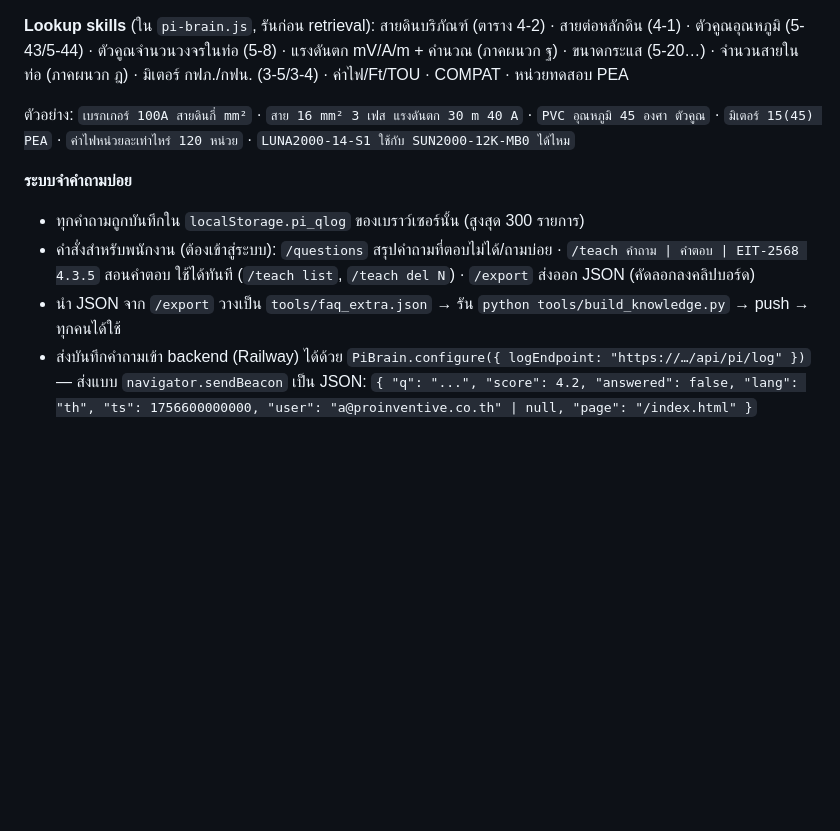
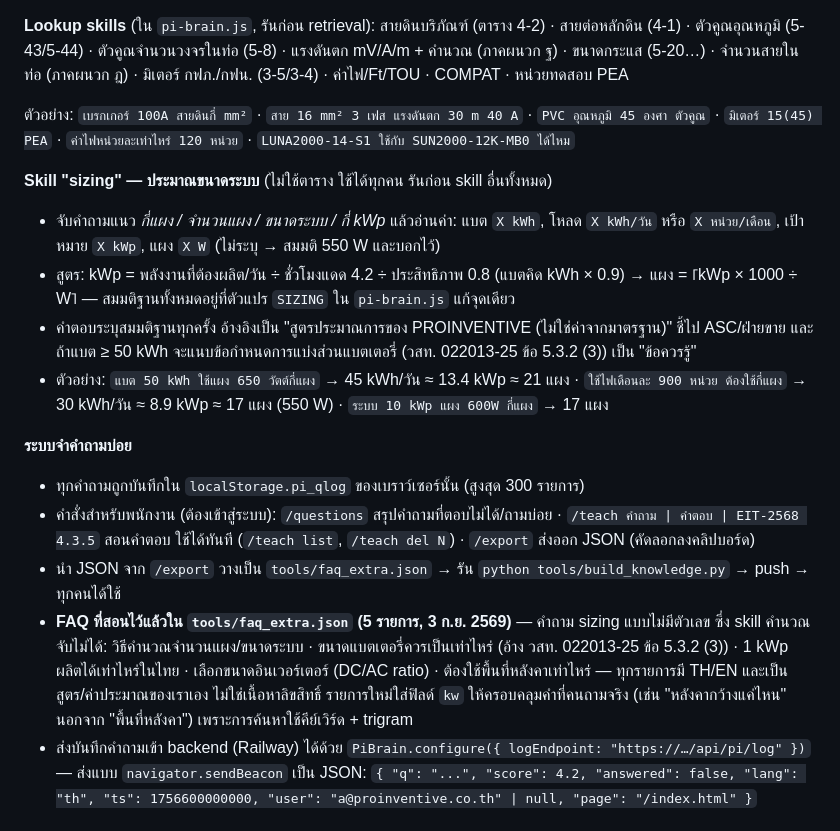
Before and after one commit to peeraponggis/webproinventive, a Markdown page: README.md, the part around the change. Drawn GitHub-style; blank space fills up the shorter version.

Commit message:
README: document the sizing skill and the taught sizing FAQs
Co-Authored-By: Claude Fable 5.1 <noreply@anthropic.com>

```diff
--- a/README.md
+++ b/README.md
@@ -205,10 +205,18 @@ Pi โหลดตาราง วสท. เฉพาะเมื่อผู
 
 ตัวอย่าง: `เบรกเกอร์ 100A สายดินกี่ mm²` · `สาย 16 mm² 3 เฟส แรงดันตก 30 m 40 A` · `PVC อุณหภูมิ 45 องศา ตัวคูณ` · `มิเตอร์ 15(45) PEA` · `ค่าไฟหน่วยละเท่าไหร่ 120 หน่วย` · `LUNA2000-14-S1 ใช้กับ SUN2000-12K-MB0 ได้ไหม`
 
+**Skill "sizing" — ประมาณขนาดระบบ** (ไม่ใช้ตาราง ใช้ได้ทุกคน รันก่อน skill อื่นทั้งหมด)
+- จับคำถามแนว *กี่แผง / จำนวนแผง / ขนาดระบบ / กี่ kWp* แล้วอ่านค่า: แบต `X kWh`, โหลด `X kWh/วัน` หรือ `X หน่วย/เดือน`, เป้าหมาย `X kWp`, แผง `X W` (ไม่ระบุ → สมมติ 550 W และบอกไว้)
+- สูตร: kWp = พลังงานที่ต้องผลิต/วัน ÷ ชั่วโมงแดด 4.2 ÷ ประสิทธิภาพ 0.8 (แบตคิด kWh × 0.9) → แผง = ⌈kWp × 1000 ÷ W⌉ — สมมติฐานทั้งหมดอยู่ที่ตัวแปร `SIZING` ใน `pi-brain.js` แก้จุดเดียว
+- คำตอบระบุสมมติฐานทุกครั้ง อ้างอิงเป็น "สูตรประมาณการของ PROINVENTIVE (ไม่ใช่ค่าจากมาตรฐาน)" ชี้ไป ASC/ฝ่ายขาย และถ้าแบต ≥ 50 kWh จะแนบข้อกำหนดการแบ่งส่วนแบตเตอรี่ (วสท. 022013-25 ข้อ 5.3.2 (3)) เป็น "ข้อควรรู้"
+- ตัวอย่าง: `แบต 50 kWh ใช้แผง 650 วัตต์กี่แผง` → 45 kWh/วัน ≈ 13.4 kWp ≈ 21 แผง · `ใช้ไฟเดือนละ 900 หน่วย ต้องใช้กี่แผง` → 30 kWh/วัน ≈ 8.9 kWp ≈ 17 แผง (550 W) · `ระบบ 10 kWp แผง 600W กี่แผง` → 17 แผง
+
 **ระบบจำคำถามบ่อย**
 - ทุกคำถามถูกบันทึกใน `localStorage.pi_qlog` ของเบราว์เซอร์นั้น (สูงสุด 300 รายการ)
 - คำสั่งสำหรับพนักงาน (ต้องเข้าสู่ระบบ): `/questions` สรุปคำถามที่ตอบไม่ได้/ถามบ่อย · `/teach คำถาม | คำตอบ | EIT-2568 4.3.5` สอนคำตอบ ใช้ได้ทันที (`/teach list`, `/teach del N`) · `/export` ส่งออก JSON (คัดลอกลงคลิปบอร์ด)
 - นำ JSON จาก `/export` วางเป็น `tools/faq_extra.json` → รัน `python tools/build_knowledge.py` → push → ทุกคนได้ใช้
+- **FAQ ที่สอนไว้แล้วใน `tools/faq_extra.json` (5 รายการ, 3 ก.ย. 2569)** — คำถาม sizing แบบไม่มีตัวเลข ซึ่ง skill คำนวณจับไม่ได้: วิธีคำนวณจำนวนแผง/ขนาดระบบ · ขนาดแบตเตอรี่ควรเป็นเท่าไหร่ (อ้าง วสท. 022013-25 ข้อ 5.3.2 (3)) · 1 kWp ผลิตได้เท่าไหร่ในไทย · เลือกขนาดอินเวอร์เตอร์ (DC/AC ratio) · ต้องใช้พื้นที่หลังคาเท่าไหร่ — ทุกรายการมี TH/EN และเป็นสูตร/ค่าประมาณของเราเอง ไม่ใช่เนื้อหาลิขสิทธิ์
+  รายการใหม่ใส่ฟิลด์ `kw` ให้ครอบคลุมคำที่คนถามจริง (เช่น "หลังคากว้างแค่ไหน" นอกจาก "พื้นที่หลังคา") เพราะการค้นหาใช้คีย์เวิร์ด + trigram
 - ส่งบันทึกคำถามเข้า backend (Railway) ได้ด้วย `PiBrain.configure({ logEndpoint: "https://…/api/pi/log" })` — ส่งแบบ `navigator.sendBeacon` เป็น JSON:
   `{ "q": "...", "score": 4.2, "answered": false, "lang": "th", "ts": 1756600000000, "user": "a@proinventive.co.th" | null, "page": "/index.html" }`
 
```
